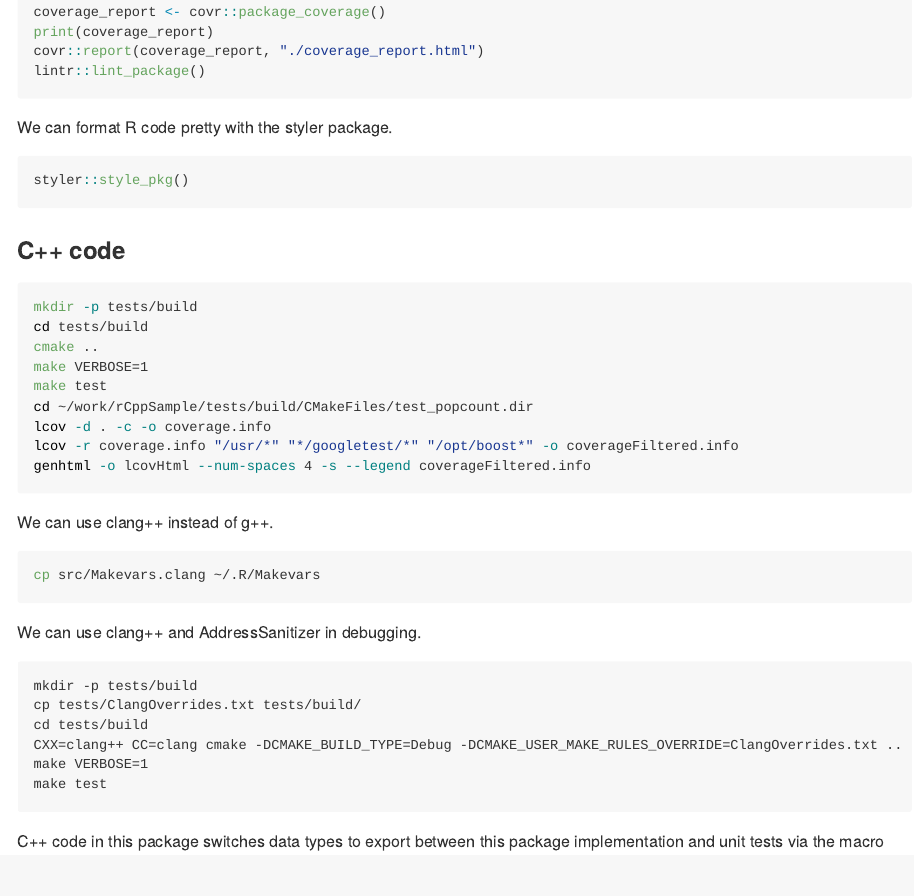
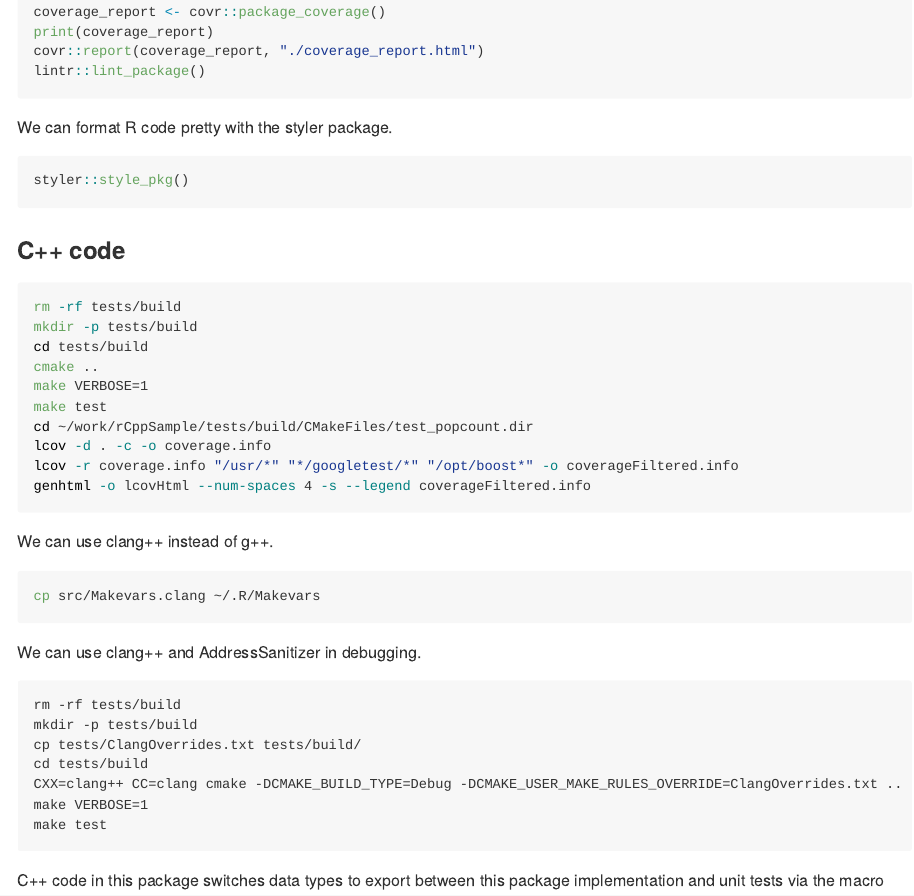
Before and after one commit to zettsu-t/python-r-cpp, an R Markdown document (r_proj/rCppSample/README.Rmd): the page in a window 1100 px wide, from 1010 px down. The pictures show the output file r_proj/rCppSample/README.md that the author committed with the source, drawn offline in the style of GitHub.

````diff
--- a/r_proj/rCppSample/README.Rmd
+++ b/r_proj/rCppSample/README.Rmd
@@ -66,6 +66,7 @@
 ### C++ code
 
 ```bash
+rm -rf tests/build
 mkdir -p tests/build
 cd tests/build
 cmake ..
@@ -86,6 +87,7 @@
 We can use clang++ and AddressSanitizer in debugging.
 
 ```
+rm -rf tests/build
 mkdir -p tests/build
 cp tests/ClangOverrides.txt tests/build/
 cd tests/build
````
Also changed, not shown: python_proj/py_cpp_sample/README.md, r_proj/rCppSample/README.md, 6 other files.
